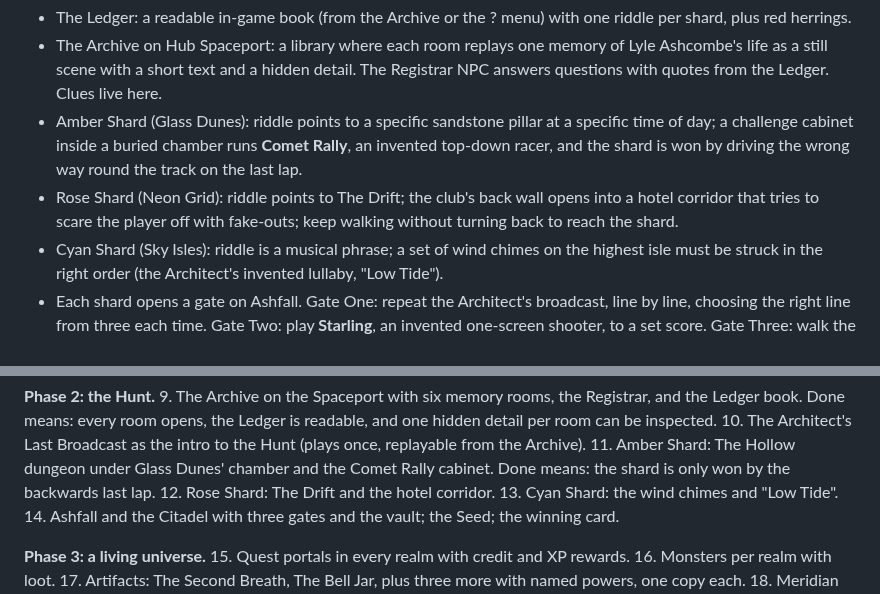
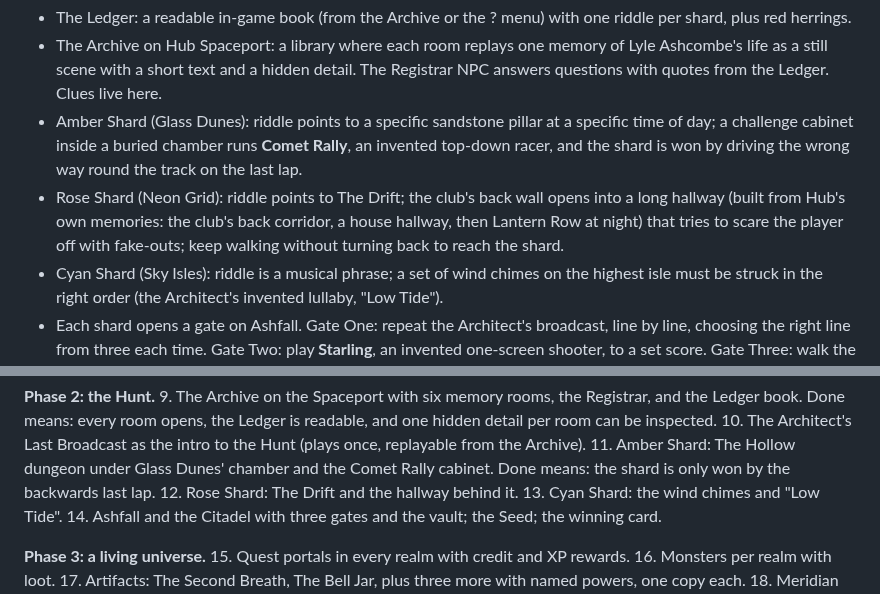
Before and after one commit to OROX247/OROX, a Markdown page: UNIVERSE-BLUEPRINT.md, 2 parts joined by grey strips. GitHub-like rendering.

Commit message:
Blueprint: the Rose Shard's corridor is Hub's own hallway behind The Drift, not a hotel
Co-Authored-By: Claude Opus 5.5 <noreply@anthropic.com>
Claude-Session: https://claude.ai/code/session_01Mc6Q4rPVHSxVEB53py91B9

```diff
--- a/UNIVERSE-BLUEPRINT.md
+++ b/UNIVERSE-BLUEPRINT.md
@@ -170,7 +170,7 @@ Shape of it in the film: a race nobody can win until someone drives backwards; a
 - The Ledger: a readable in-game book (from the Archive or the ? menu) with one riddle per shard, plus red herrings.
 - The Archive on Hub Spaceport: a library where each room replays one memory of Lyle Ashcombe's life as a still scene with a short text and a hidden detail. The Registrar NPC answers questions with quotes from the Ledger. Clues live here.
 - Amber Shard (Glass Dunes): riddle points to a specific sandstone pillar at a specific time of day; a challenge cabinet inside a buried chamber runs **Comet Rally**, an invented top-down racer, and the shard is won by driving the wrong way round the track on the last lap.
-- Rose Shard (Neon Grid): riddle points to The Drift; the club's back wall opens into a hotel corridor that tries to scare the player off with fake-outs; keep walking without turning back to reach the shard.
+- Rose Shard (Neon Grid): riddle points to The Drift; the club's back wall opens into a long hallway (built from Hub's own memories: the club's back corridor, a house hallway, then Lantern Row at night) that tries to scare the player off with fake-outs; keep walking without turning back to reach the shard.
 - Cyan Shard (Sky Isles): riddle is a musical phrase; a set of wind chimes on the highest isle must be struck in the right order (the Architect's invented lullaby, "Low Tide").
 - Each shard opens a gate on Ashfall. Gate One: repeat the Architect's broadcast, line by line, choosing the right line from three each time. Gate Two: play **Starling**, an invented one-screen shooter, to a set score. Gate Three: walk the Architect's childhood street (a memory from the Archive) and choose not to take the credits pile at the end; the Seed is behind the empty choice.
 - The Citadel on Ashfall: dark world, permanent dusk, the three gates set in a castle wall, the Bell Jar field over it until the Bell Jar is broken, Meridian Units in numbers, then the Blackout, then the Seed.
@@ -264,7 +264,7 @@ The owner's words: make it so hard to tell from reality that people wearing the
 9. The Archive on the Spaceport with six memory rooms, the Registrar, and the Ledger book. Done means: every room opens, the Ledger is readable, and one hidden detail per room can be inspected.
 10. The Architect's Last Broadcast as the intro to the Hunt (plays once, replayable from the Archive).
 11. Amber Shard: The Hollow dungeon under Glass Dunes' chamber and the Comet Rally cabinet. Done means: the shard is only won by the backwards last lap.
-12. Rose Shard: The Drift and the hotel corridor.
+12. Rose Shard: The Drift and the hallway behind it.
 13. Cyan Shard: the wind chimes and "Low Tide".
 14. Ashfall and the Citadel with three gates and the vault; the Seed; the winning card.
 
```
